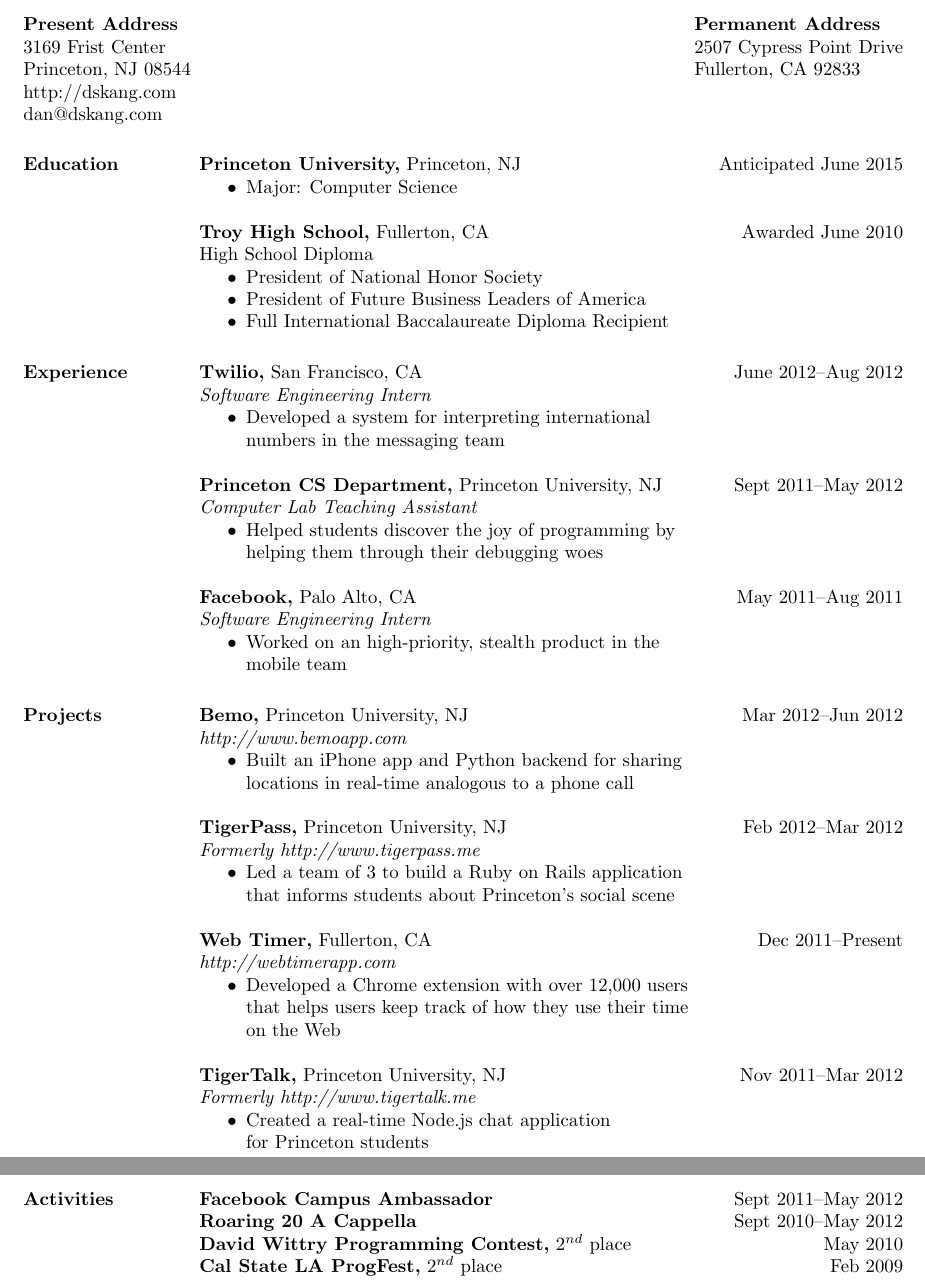
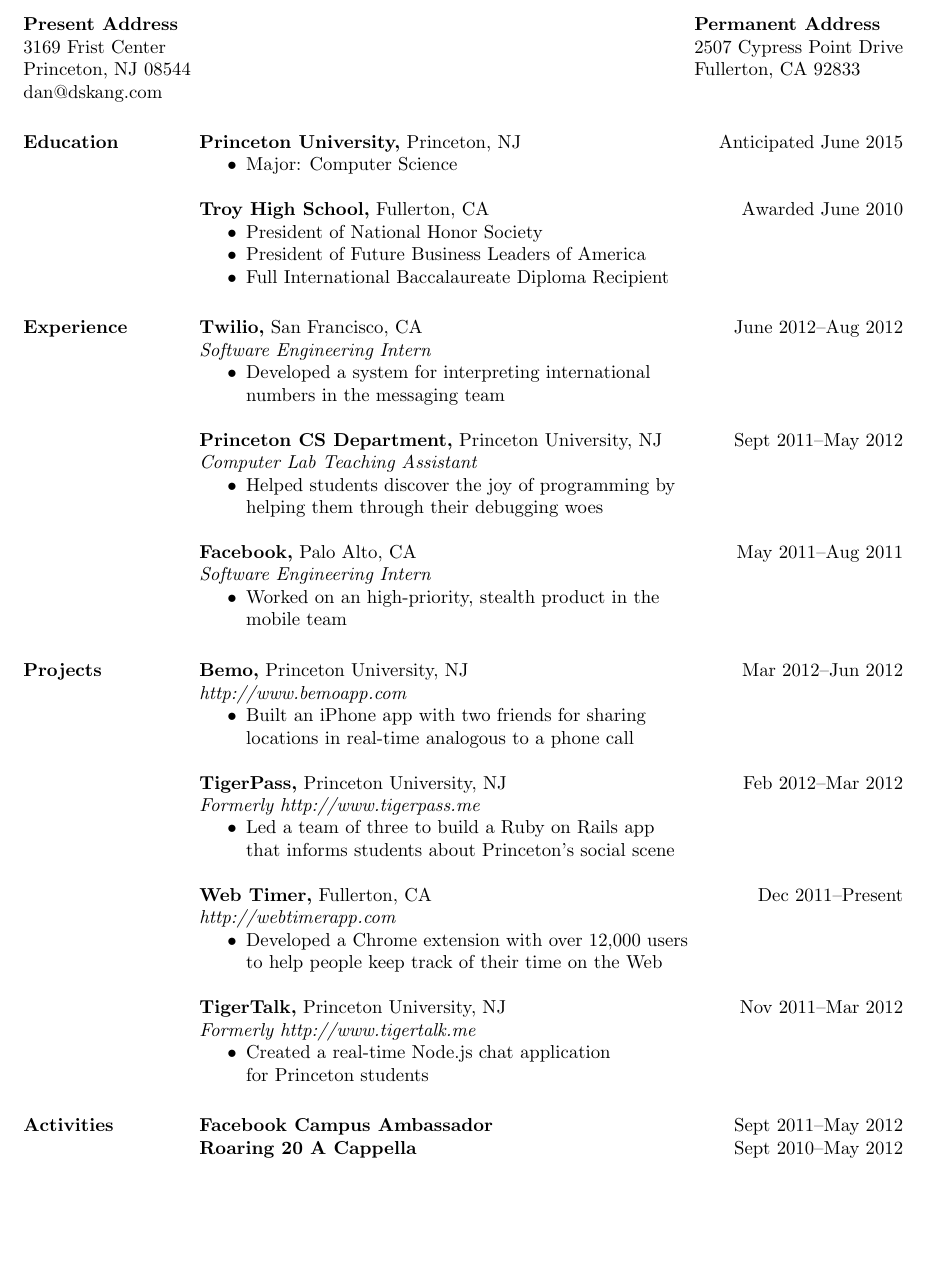
Before and after one commit to namukang/resume, a LaTeX CV (resume.tex): two parts of pages 1 and 2 of 2 before the commit and part of the page after it, the two joined at a grey line, cut so that both start at the same text, the shorter picture padded with empty space. Compiled offline with pdfLaTeX.

Commit message:
Removed programming contests

```diff
--- a/resume.tex
+++ b/resume.tex
@@ -12,7 +12,7 @@
 \name{Dan Kang \\ [12pt]} % the \\[12pt] adds a blank line after name
 
 \address{{\bf Present Address} \\ 3169 Frist Center \\ Princeton, NJ
-  08544 \\ http://dskang.com \\ dan@dskang.com }
+  08544 \\ dan@dskang.com }
 
 \address{{\bf Permanent Address} \\ 2507 Cypress Point Drive \\
   Fullerton, CA 92833 }
@@ -27,8 +27,7 @@
  \item Major: Computer Science
  \end{itemize}
 
- {\bf Troy High School,} Fullerton, CA \hfill Awarded June 2010 \\
- High School Diploma
+ {\bf Troy High School,} Fullerton, CA \hfill Awarded June 2010
  \begin{itemize} \itemsep -2pt % reduce space between items
  \item President of National Honor Society
  \item President of Future Business Leaders of America
@@ -91,14 +90,14 @@
  {\bf Bemo,} Princeton University, NJ \hfill Mar 2012--Jun 2012 \\
  {\it http://www.bemoapp.com}
  \begin{itemize} \itemsep -2pt  % reduce space between items
- \item Built an iPhone app and Python backend for sharing \\
+ \item Built an iPhone app with two friends for sharing \\
    locations in real-time analogous to a phone call
  \end{itemize}
 
  {\bf TigerPass,} Princeton University, NJ \hfill Feb 2012--Mar 2012 \\
  {\it Formerly http://www.tigerpass.me}
  \begin{itemize} \itemsep -2pt  % reduce space between items
- \item Led a team of 3 to build a Ruby on Rails application \\
+ \item Led a team of three to build a Ruby on Rails app \\
    that informs students about Princeton's social scene
  \end{itemize}
 
@@ -106,8 +105,7 @@
  {\it http://webtimerapp.com}
  \begin{itemize} \itemsep -2pt  % reduce space between items
  \item Developed a Chrome extension with over 12,000 users \\
-   that helps users keep track of how they use their time \\
-   on the Web
+   to help people keep track of their time on the Web
  \end{itemize}
 
  {\bf TigerTalk,} Princeton University, NJ \hfill Nov 2011--Mar 2012 \\
@@ -120,8 +118,6 @@
 \section{Activities}
  {\bf Facebook Campus Ambassador} \hfill Sept 2011--May 2012 \\
  {\bf Roaring 20 A Cappella} \hfill Sept 2010--May 2012 \\
- {\bf David Wittry Programming Contest,} 2$^{nd}$ place \hfill May 2010 \\
- {\bf Cal State LA ProgFest,} 2$^{nd}$ place \hfill Feb 2009
 
 \end{resume}
 \end{document}
```
